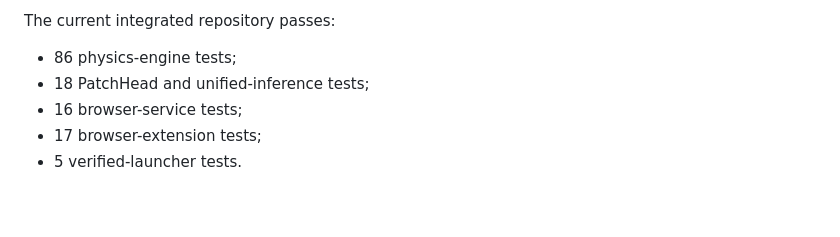
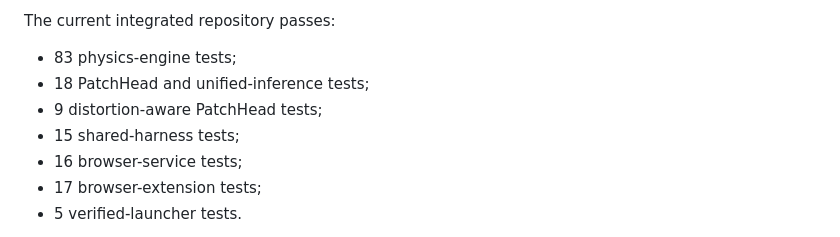
Before and after one commit to henrlly/DistortAware, a Markdown page: README.md, the part around the change. Drawn GitHub-style; blank space fills up the shorter version.

Commit message:
docs: refresh validation test counts

```diff
--- a/README.md
+++ b/README.md
@@ -311,8 +311,10 @@ Model artifacts remain outside the browser extension. The verified launcher chec
 
 The current integrated repository passes:
 
-- 86 physics-engine tests;
+- 83 physics-engine tests;
 - 18 PatchHead and unified-inference tests;
+- 9 distortion-aware PatchHead tests;
+- 15 shared-harness tests;
 - 16 browser-service tests;
 - 17 browser-extension tests;
 - 5 verified-launcher tests.
```
Also changed, not shown: browser_product/VALIDATION.md (+4 -3 lines), physics/README.md (+1 -1 lines).
